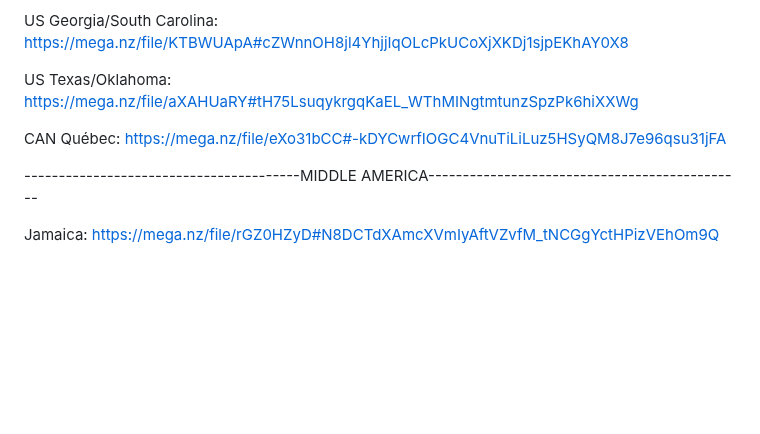
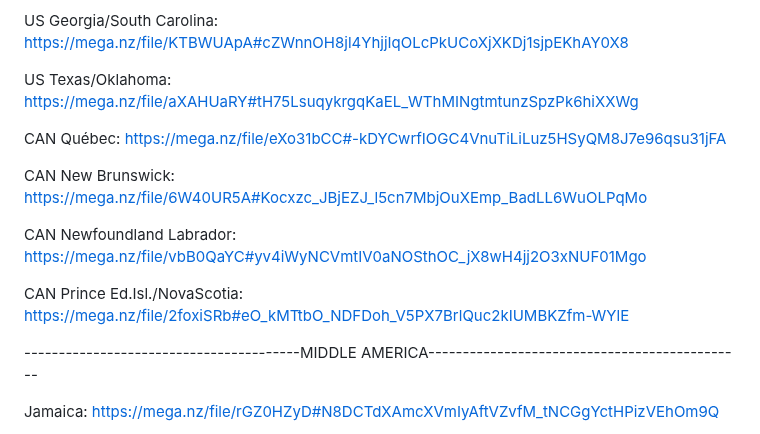
Before and after one commit to ollighost/DTED-LVL2-4-TAK, a Markdown page: README.md, the part around the change. Rendered like a GitHub page; blank space fills up the shorter version.

```diff
--- a/README.md
+++ b/README.md
@@ -88,6 +88,12 @@ US Texas/Oklahoma:        https://mega.nz/file/aXAHUaRY#tH75LsuqykrgqKaEL_WThMIN
 
 CAN Québec:               https://mega.nz/file/eXo31bCC#-kDYCwrfIOGC4VnuTiLiLuz5HSyQM8J7e96qsu31jFA
 
+CAN New Brunswick:       https://mega.nz/file/6W40UR5A#Kocxzc_JBjEZJ_l5cn7MbjOuXEmp_BadLL6WuOLPqMo
+
+CAN Newfoundland Labrador:  https://mega.nz/file/vbB0QaYC#yv4iWyNCVmtIV0aNOSthOC_jX8wH4jj2O3xNUF01Mgo
+
+CAN Prince Ed.Isl./NovaScotia: https://mega.nz/file/2foxiSRb#eO_kMTtbO_NDFDoh_V5PX7BrlQuc2kIUMBKZfm-WYlE
+
 ----------------------------------------MIDDLE AMERICA----------------------------------------------
 
 Jamaica:                  https://mega.nz/file/rGZ0HZyD#N8DCTdXAmcXVmIyAftVZvfM_tNCGgYctHPizVEhOm9Q
```
